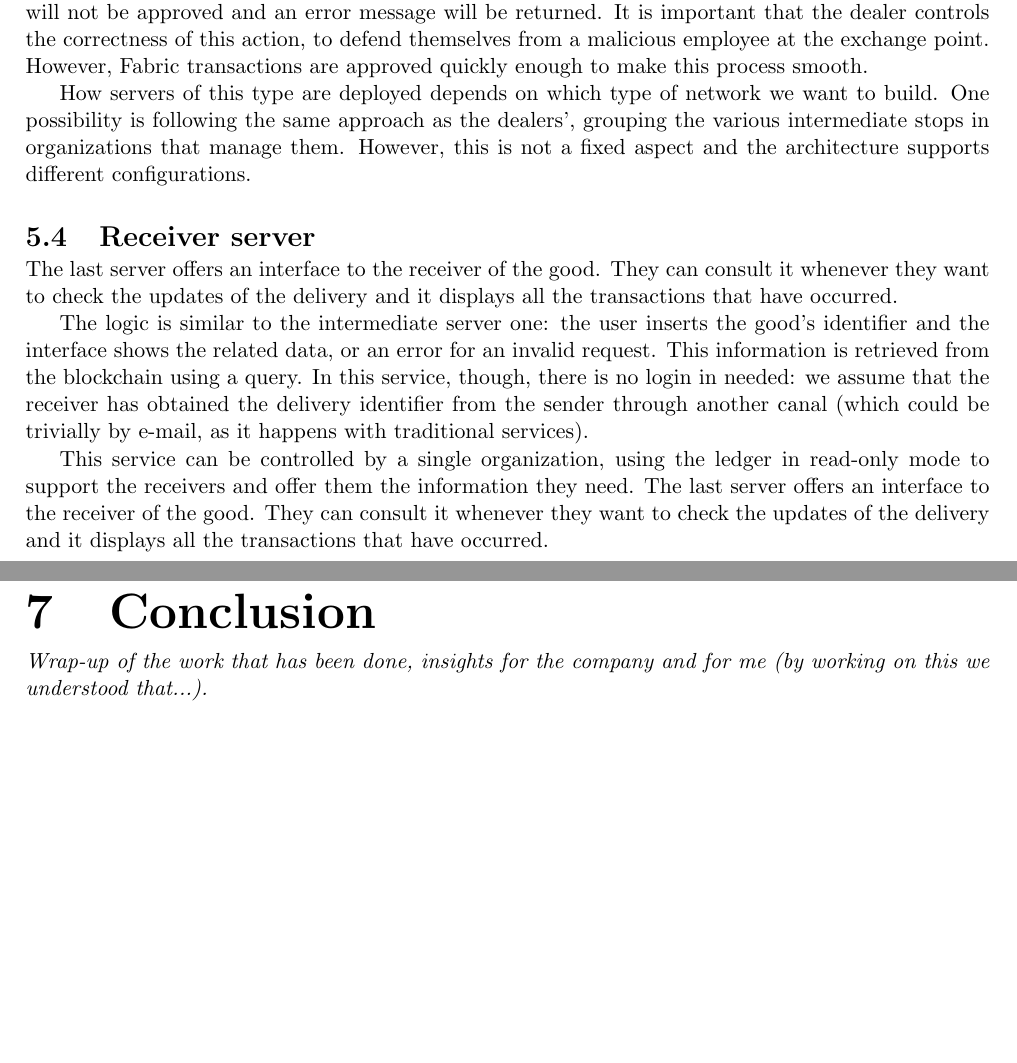
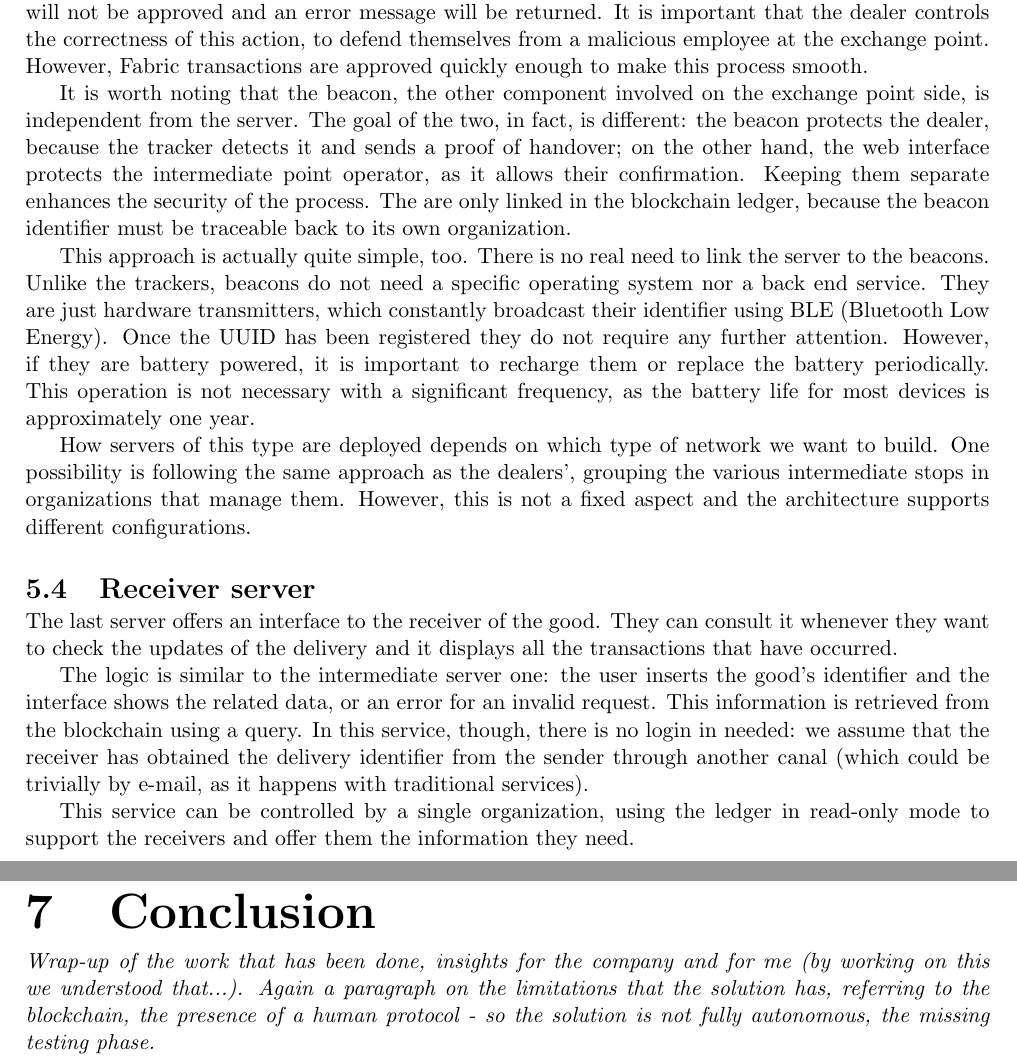
Before and after one commit to dmell/FinalDissertation_BSc, a LaTeX thesis (melotti_damiano_informatica_19.tex, which reads chapters/conclusion.tex, chapters/mywork.tex): two parts of pages 21 and 23 of 24, joined at a grey line, cut so that both start at the same text, the shorter picture padded with empty space. Compiled offline with pdfLaTeX.

Commit message:
Added a few paragraphs on beacons, a couple of corrections around

```diff
--- a/chapters/conclusion.tex
+++ b/chapters/conclusion.tex
@@ -1,5 +1,5 @@
 \chapter{Conclusion}
 \label{cha:conclusion}
-\textit{Wrap-up of the work that has been done, insights for the company and for me (by working on this we understood that...).}
+\textit{Wrap-up of the work that has been done, insights for the company and for me (by working on this we understood that...). Again a paragraph on the limitations that the solution has, referring to the blockchain, the presence of a human protocol - so the solution is not fully autonomous, the missing testing phase. }
 
 % TODO: read some papers about hyperledger fabric, check how they explain the technology to "steal" some sentences and ideas
--- a/chapters/mywork.tex
+++ b/chapters/mywork.tex
@@ -398,6 +401,10 @@ This type of server is the other one directly involved in exchanges. The manager
 
 Practically, after logging in, the user can insert the identifier of a good (we assumed that it is directly readable from the product itself, maybe on a sticker); then, the server generates a transaction towards the blockchain to confirm that delivery. Clearly, if the identifier does not exist, the transaction will not be approved and an error message will be returned. It is important that the dealer controls the correctness of this action, to defend themselves from a malicious employee at the exchange point. However, Fabric transactions are approved quickly enough to make this process smooth.
 
+It is worth noting that the beacon, the other component involved on the exchange point side, is independent from the server. The goal of the two, in fact, is different: the beacon protects the dealer, because the tracker detects it and sends a proof of handover; on the other hand, the web interface protects the intermediate point operator, as it allows their confirmation. Keeping them separate enhances the security of the process. The are only linked in the blockchain ledger, because the beacon identifier must be traceable back to its own organization.
+
+This approach is actually quite simple, too. There is no real need to link the server to the beacons. Unlike the trackers, beacons do not need a specific operating system nor a back end service. They are just hardware transmitters, which constantly broadcast their identifier using BLE (Bluetooth Low Energy). Once the UUID has been registered they do not require any further attention. However, if they are battery powered, it is important to recharge them or replace the battery periodically. This operation is not necessary with a significant frequency, as the battery life for most devices is approximately one year.
+
 How servers of this type are deployed depends on which type of network we want to build. One possibility is following the same approach as the dealers', grouping the various intermediate stops in organizations that manage them. However, this is not a fixed aspect and the architecture supports different configurations.
 
 \section{Receiver server}
@@ -406,7 +413,6 @@ The last server offers an interface to the receiver of the good. They can consul
 The logic is similar to the intermediate server one: the user inserts the good's identifier and the interface shows the related data, or an error for an invalid request. This information is retrieved from the blockchain using a query. In this service, though, there is no login in needed: we assume that the receiver has obtained the delivery identifier from the sender through another canal (which could be trivially by e-mail, as it happens with traditional services).
 
 This service can be controlled by a single organization, using the ledger in read-only mode to support the receivers and offer them the information they need.
-The last server offers an interface to the receiver of the good. They can consult it whenever they want to check the updates of the delivery and it displays all the transactions that have occurred.
 
 
 \newpage
```
Also changed, not shown: chapters/mywork.tex (5 more changed lines).
